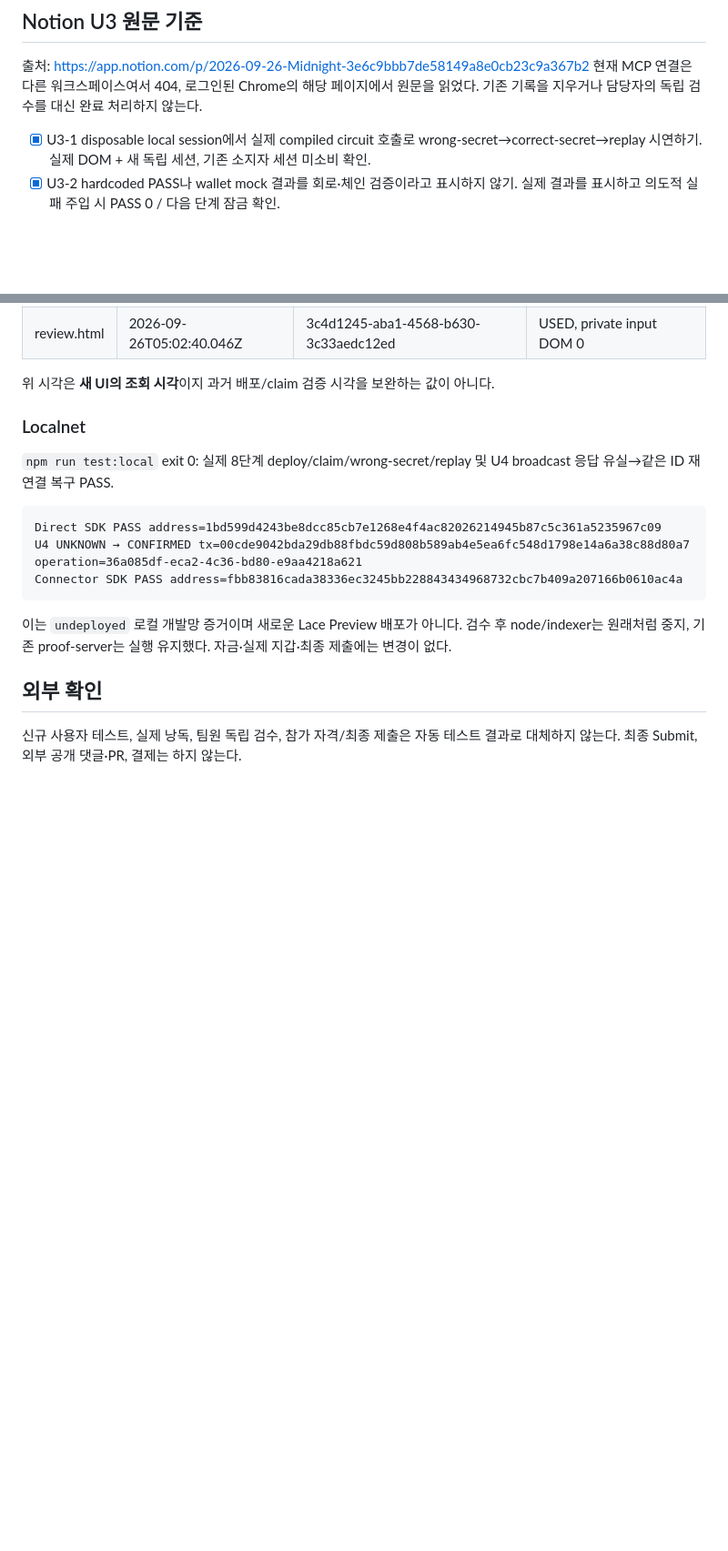
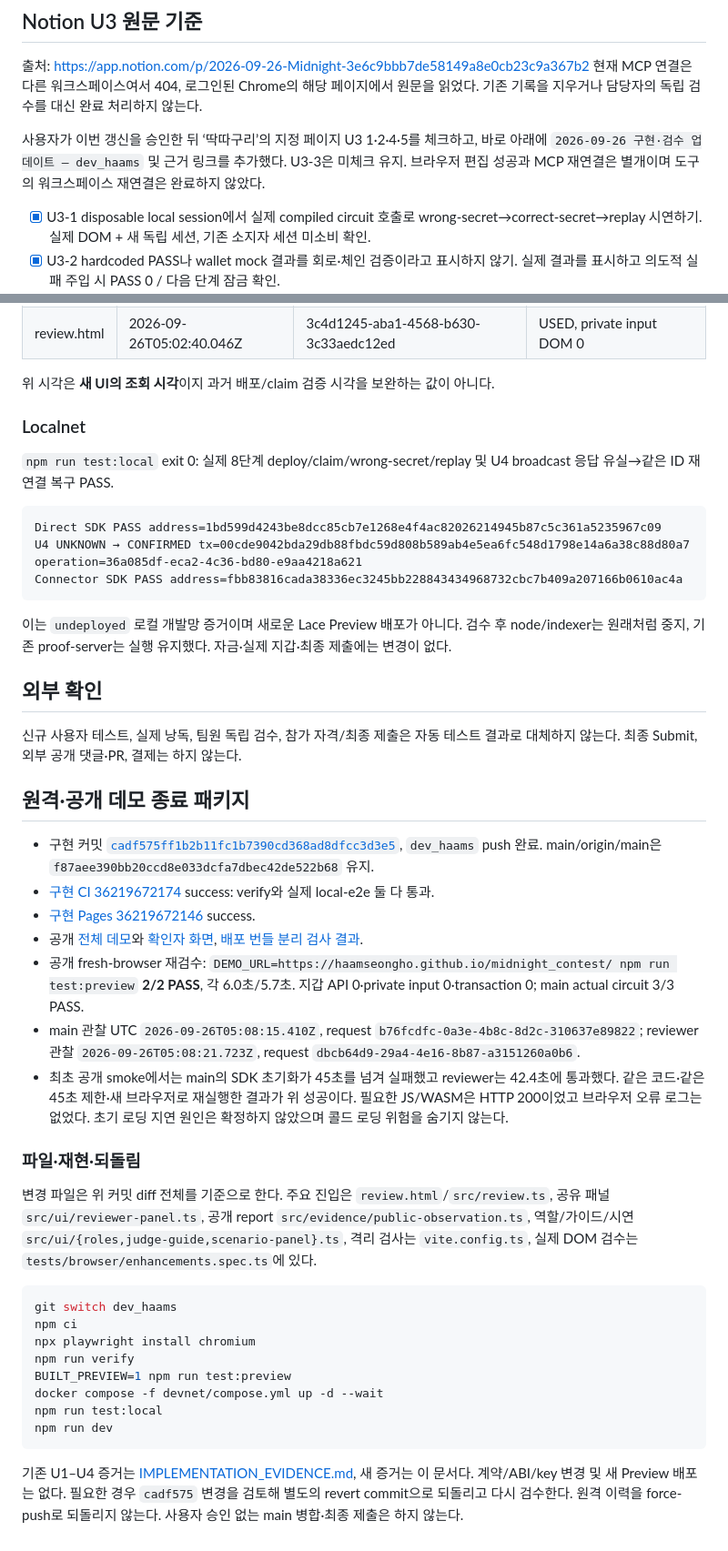
Before and after one commit to Haamseongho/midnight_contest, a Markdown page: docs/ENHANCEMENT_PROGRESS.md, 2 parts joined by grey strips. Shown at 91% size. Drawn GitHub-style; blank space fills up the shorter version.

Commit message:
docs: record public validation and Notion U3 status

````diff
--- a/docs/ENHANCEMENT_PROGRESS.md
+++ b/docs/ENHANCEMENT_PROGRESS.md
@@ -20,6 +20,8 @@
 
 출처: https://app.notion.com/p/2026-09-26-Midnight-3e6c9bbb7de58149a8e0cb23c9a367b2
 현재 MCP 연결은 다른 워크스페이스여서 404, 로그인된 Chrome의 해당 페이지에서 원문을 읽었다. 기존 기록을 지우거나 담당자의 독립 검수를 대신 완료 처리하지 않는다.
+
+사용자가 이번 갱신을 승인한 뒤 ‘딱따구리’의 지정 페이지 U3 1·2·4·5를 체크하고, 바로 아래에 `2026-09-26 구현·검수 업데이트 — dev_haams` 및 근거 링크를 추가했다. U3-3은 미체크 유지. 브라우저 편집 성공과 MCP 재연결은 별개이며 도구의 워크스페이스 재연결은 완료하지 않았다.
 
 - [x] U3-1 disposable local session에서 실제 compiled circuit 호출로 wrong-secret→correct-secret→replay 시연하기. 실제 DOM + 새 독립 세션, 기존 소지자 세션 미소비 확인.
 - [x] U3-2 hardcoded PASS나 wallet mock 결과를 회로·체인 검증이라고 표시하지 않기. 실제 결과를 표시하고 의도적 실패 주입 시 PASS 0 / 다음 단계 잠금 확인.
@@ -70,3 +72,30 @@ Connector SDK PASS address=fbb83816cada38336ec3245bb228843434968732cbc7b409a2071
 ## 외부 확인
 
 신규 사용자 테스트, 실제 낭독, 팀원 독립 검수, 참가 자격/최종 제출은 자동 테스트 결과로 대체하지 않는다. 최종 Submit, 외부 공개 댓글·PR, 결제는 하지 않는다.
+
+## 원격·공개 데모 종료 패키지
+
+- 구현 커밋 [`cadf575ff1b2b11fc1b7390cd368ad8dfcc3d3e5`](https://github.com/Haamseongho/midnight_contest/commit/cadf575ff1b2b11fc1b7390cd368ad8dfcc3d3e5), `dev_haams` push 완료. main/origin/main은 `f87aee390bb20ccd8e033dcfa7dbec42de522b68` 유지.
+- [구현 CI 36219672174](https://github.com/Haamseongho/midnight_contest/actions/runs/36219672174) success: verify와 실제 local-e2e 둘 다 통과.
+- [구현 Pages 36219672146](https://github.com/Haamseongho/midnight_contest/actions/runs/36219672146) success.
+- 공개 [전체 데모](https://haamseongho.github.io/midnight_contest/)와 [확인자 화면](https://haamseongho.github.io/midnight_contest/review.html), [배포 번들 분리 검사 결과](https://haamseongho.github.io/midnight_contest/reviewer-bundle-audit.json).
+- 공개 fresh-browser 재검수: `DEMO_URL=https://haamseongho.github.io/midnight_contest/ npm run test:preview` **2/2 PASS**, 각 6.0초/5.7초. 지갑 API 0·private input 0·transaction 0; main actual circuit 3/3 PASS.
+- main 관찰 UTC `2026-09-26T05:08:15.410Z`, request `b76fcdfc-0a3e-4b8c-8d2c-310637e89822`; reviewer 관찰 `2026-09-26T05:08:21.723Z`, request `dbcb64d9-29a4-4e16-8b87-a3151260a0b6`.
+- 최초 공개 smoke에서는 main의 SDK 초기화가 45초를 넘겨 실패했고 reviewer는 42.4초에 통과했다. 같은 코드·같은 45초 제한·새 브라우저로 재실행한 결과가 위 성공이다. 필요한 JS/WASM은 HTTP 200이었고 브라우저 오류 로그는 없었다. 초기 로딩 지연 원인은 확정하지 않았으며 콜드 로딩 위험을 숨기지 않는다.
+
+### 파일·재현·되돌림
+
+변경 파일은 위 커밋 diff 전체를 기준으로 한다. 주요 진입은 `review.html`/`src/review.ts`, 공유 패널 `src/ui/reviewer-panel.ts`, 공개 report `src/evidence/public-observation.ts`, 역할/가이드/시연 `src/ui/{roles,judge-guide,scenario-panel}.ts`, 격리 검사는 `vite.config.ts`, 실제 DOM 검수는 `tests/browser/enhancements.spec.ts`에 있다.
+
+```sh
+git switch dev_haams
+npm ci
+npx playwright install chromium
+npm run verify
+BUILT_PREVIEW=1 npm run test:preview
+docker compose -f devnet/compose.yml up -d --wait
+npm run test:local
+npm run dev
+```
+
+기존 U1–U4 증거는 [IMPLEMENTATION_EVIDENCE.md](./IMPLEMENTATION_EVIDENCE.md), 새 증거는 이 문서다. 계약/ABI/key 변경 및 새 Preview 배포는 없다. 필요한 경우 `cadf575` 변경을 검토해 별도의 revert commit으로 되돌리고 다시 검수한다. 원격 이력을 force-push로 되돌리지 않는다. 사용자 승인 없는 main 병합·최종 제출은 하지 않는다.
````
Also changed, not shown: docs/BENCHMARK_CHECKLIST.md (+1 -1 lines).
